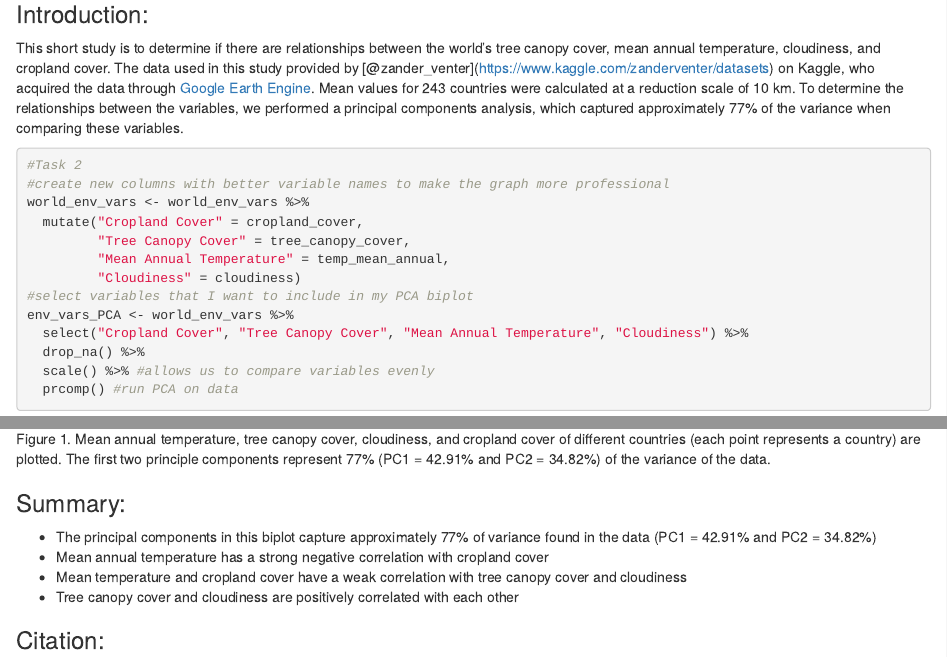
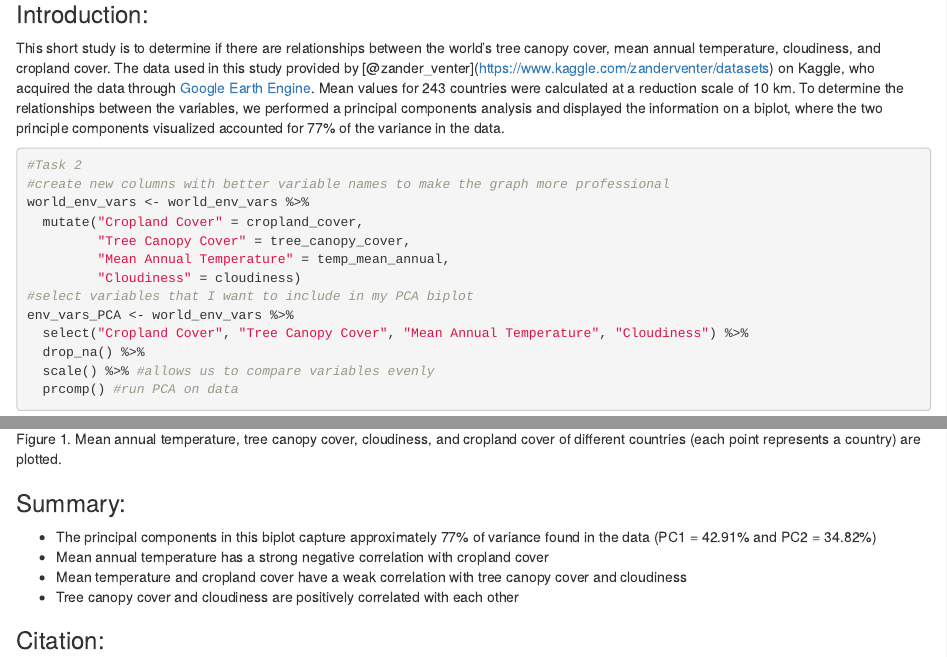
Before and after one commit to teaguetran/ESM244_A1, an R Markdown document (src/A1_task2_Tran_Teague.Rmd): the page in a window 1100 px wide, from 590 px down, and a second part further down, joined at a grey line. The pictures show the output file src/A1_task2_Tran_Teague.html that the author committed with the source, opened offline.

Commit message:
Final Final Final Commit

````diff
--- a/src/A1_task2_Tran_Teague.Rmd
+++ b/src/A1_task2_Tran_Teague.Rmd
@@ -34,7 +34,7 @@ world_env_vars <- read_csv(here("data", "world_env_vars.csv"))
 
 ### Introduction:
 
-This short study is to determine if there are relationships between the world's tree canopy cover, mean annual temperature, cloudiness, and cropland cover. The data used in this study provided by [@zander_venter](https://www.kaggle.com/zanderventer/datasets) on Kaggle, who acquired the data through [Google Earth Engine](https://earthengine.google.com/). Mean values for 243 countries were calculated at a reduction scale of 10 km. To determine the relationships between the variables, we performed a principal components analysis, which captured approximately 77% of the variance when comparing these variables.
+This short study is to determine if there are relationships between the world's tree canopy cover, mean annual temperature, cloudiness, and cropland cover. The data used in this study provided by [@zander_venter](https://www.kaggle.com/zanderventer/datasets) on Kaggle, who acquired the data through [Google Earth Engine](https://earthengine.google.com/). Mean values for 243 countries were calculated at a reduction scale of 10 km. To determine the relationships between the variables, we performed a principal components analysis and displayed the information on a biplot, where the two principle components visualized accounted for 77% of the variance in the data.
 
 
 ```{r,echo = TRUE, message = FALSE, warning = FALSE}
@@ -67,7 +67,7 @@ autoplot(env_vars_PCA,
   labs(title = "Relationship between different envrionmental variables in the world")
 ```
 
-Figure 1. Mean annual temperature, tree canopy cover, cloudiness, and cropland cover of different countries (each point represents a country) are plotted. The first two principle components represent 77% (PC1 = 42.91% and PC2 = 34.82%) of the variance of the data.
+Figure 1. Mean annual temperature, tree canopy cover, cloudiness, and cropland cover of different countries (each point represents a country) are plotted.
 
 ### Summary:
 
````
Also changed, not shown: src/A1_task2_Tran_Teague.html.
